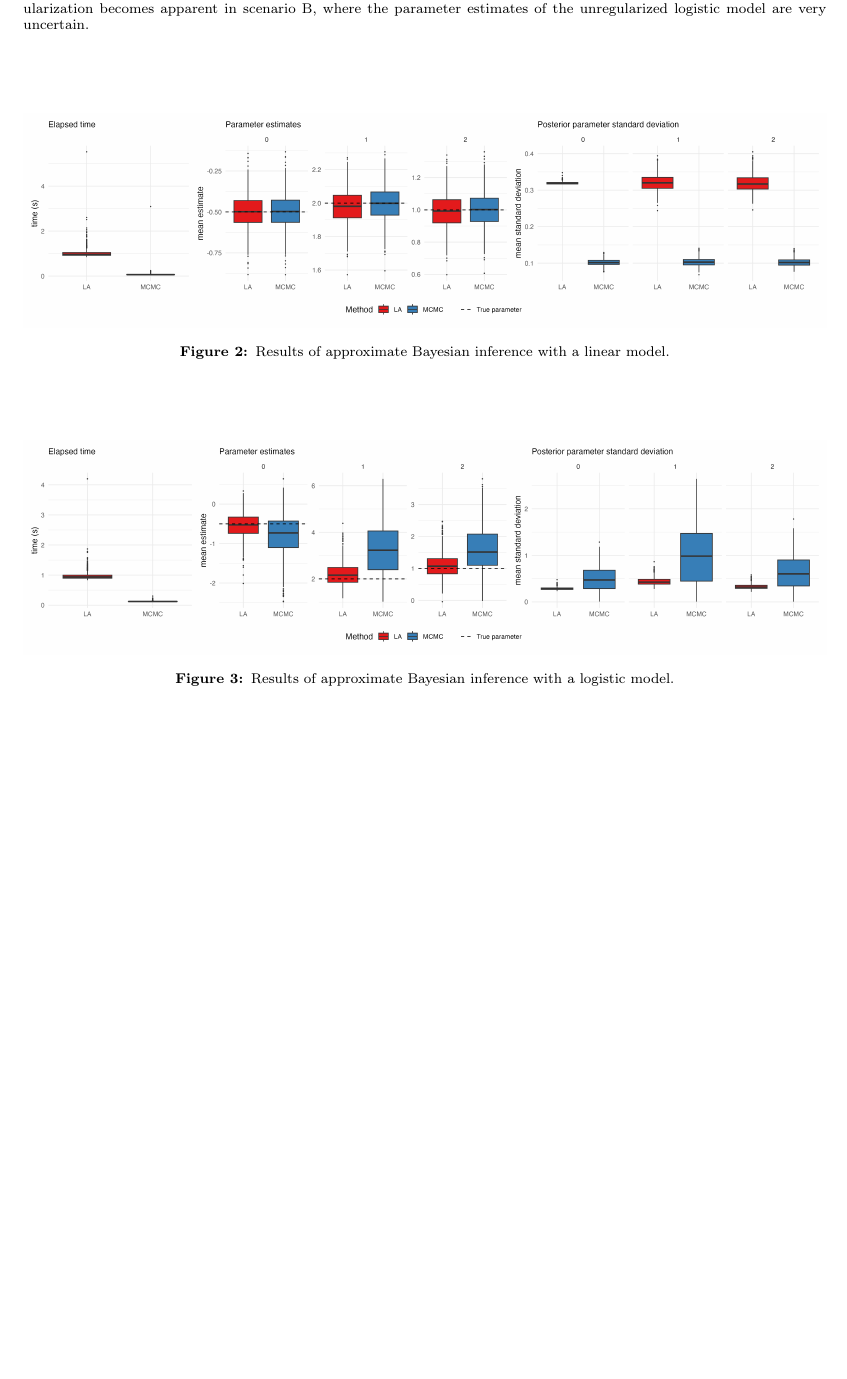
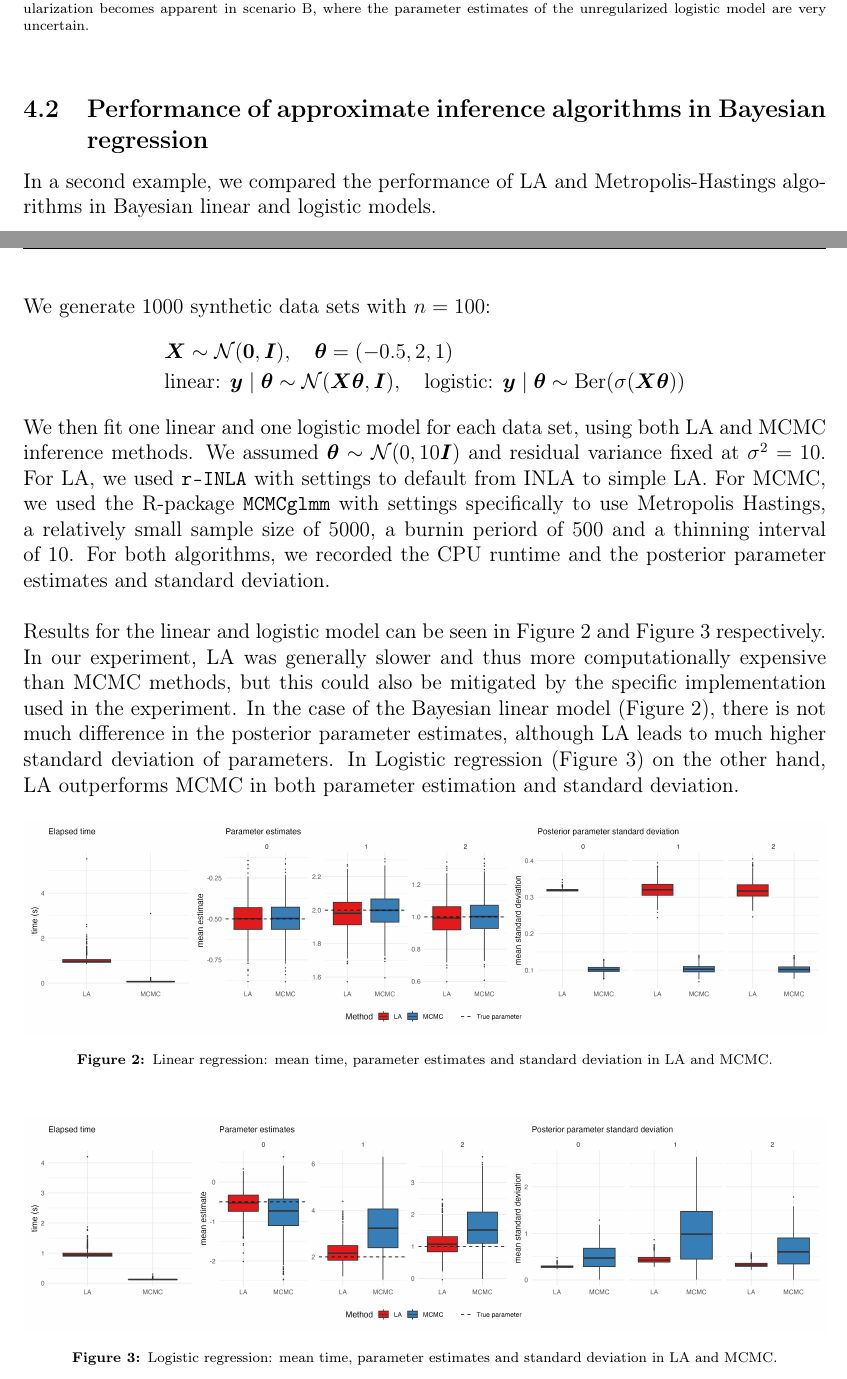
Before and after one commit to lona-k/bayesian-GLMs-seminar, a LaTeX thesis (paper/thesis.tex, which reads paper/chapters/chapter_4.tex): part of page 14 of 22 before the commit and two parts of pages 13 and 14 of 22 after it, the two joined at a grey line, cut so that both start at the same text, the shorter picture padded with empty space. Compiled offline with pdfLaTeX.

Commit message:
part two of simulation

```diff
--- a/paper/chapters/chapter_4.tex
+++ b/paper/chapters/chapter_4.tex
@@ -93,17 +93,32 @@ In Figure \ref{fig:reg-params}, we assessed the uncertainty of the model paramet
 
 \subsection{Performance of approximate inference algorithms in Bayesian regression}
 
+In a second example, we compared the performance of LA and Metropolis-Hastings algorithms in Bayesian linear and logistic models.\\
+
+We generate 1000 synthetic data sets with $n=100$:
+\begin{equation*}
+    \begin{aligned}
+        &\bX \sim \Ncal(\bnull, \bI), \quad \btheta = (-0.5, 2, 1)\\
+        &\text{linear: } \by \mid \btheta \sim \Ncal(\bX \btheta, \bI),\quad \text{logistic: } \by \mid \btheta \sim \text{Ber}(\sigma(\bX \btheta))
+    \end{aligned}
+\end{equation*}
+
+We then fit one linear and one logistic model for each data set, using both LA and MCMC inference methods.
+We assumed $\btheta \sim \Ncal(0, 10 \bI)$ and residual variance fixed at $\ssd = 10$. For LA, we used \texttt{r-INLA} with settings to default from INLA to simple LA.
+For MCMC, we used the R-package \texttt{MCMCglmm} with settings specifically to use Metropolis Hastings, a relatively small sample size of 5000, a burnin periord of 500 and a thinning interval of 10. For both algorithms, we recorded the CPU runtime and the posterior parameter estimates and standard deviation.\\
+
+Results for the linear and logistic model can be seen in \autoref{fig:approx-regr} and \autoref{fig:approx-class} respectively. In our experiment, LA was generally slower and thus more computationally expensive than MCMC methods, but this could also be mitigated by the specific implementation used in the experiment. In the case of the Bayesian linear model (\autoref{fig:approx-regr}), there is not much difference in the posterior parameter estimates, although LA leads to much higher standard deviation of parameters. In Logistic regression (\autoref{fig:approx-class}) on the other hand, LA outperforms MCMC in both parameter estimation and standard deviation.
 
 \begin{figure}[htbp]
     \centering
     \includegraphics[width=\linewidth]{../figures/approx_regr.png}
-    \caption{Results of approximate Bayesian inference with a linear model.}
+    \caption{Linear regression: mean time, parameter estimates and standard deviation in LA and MCMC.}
     \label{fig:approx-regr}
 \end{figure}
 
 \begin{figure}[htbp]
     \centering
     \includegraphics[width=\linewidth]{../figures/approx_class.png}
-    \caption{Results of approximate Bayesian inference with a logistic model.}
+    \caption{Logistic regression: mean time, parameter estimates and standard deviation in LA and MCMC.}
     \label{fig:approx-class}
 \end{figure}
```
Also changed, not shown: paper/thesis.pdf, paper/chapters/chapter_4.tex (14 more changed lines), 5 other files.
